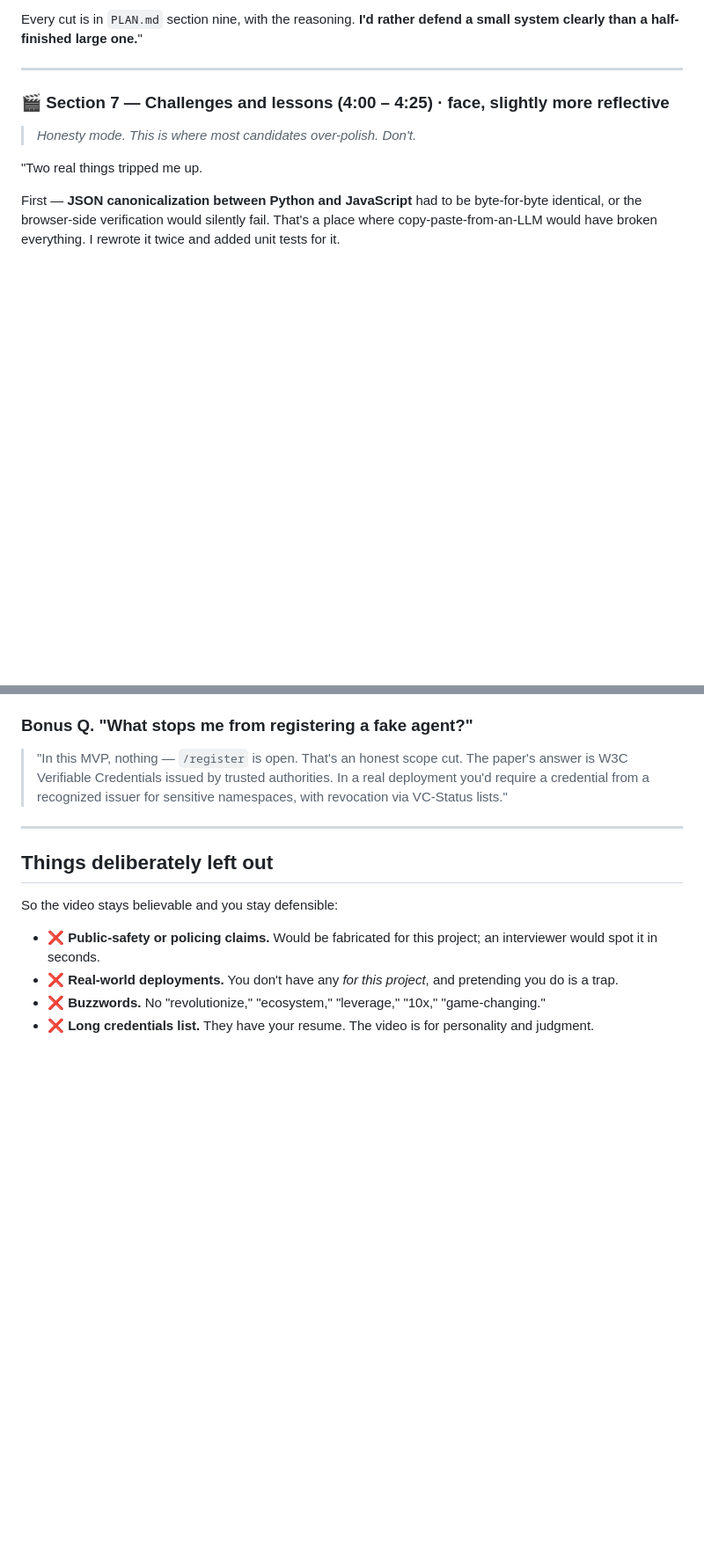
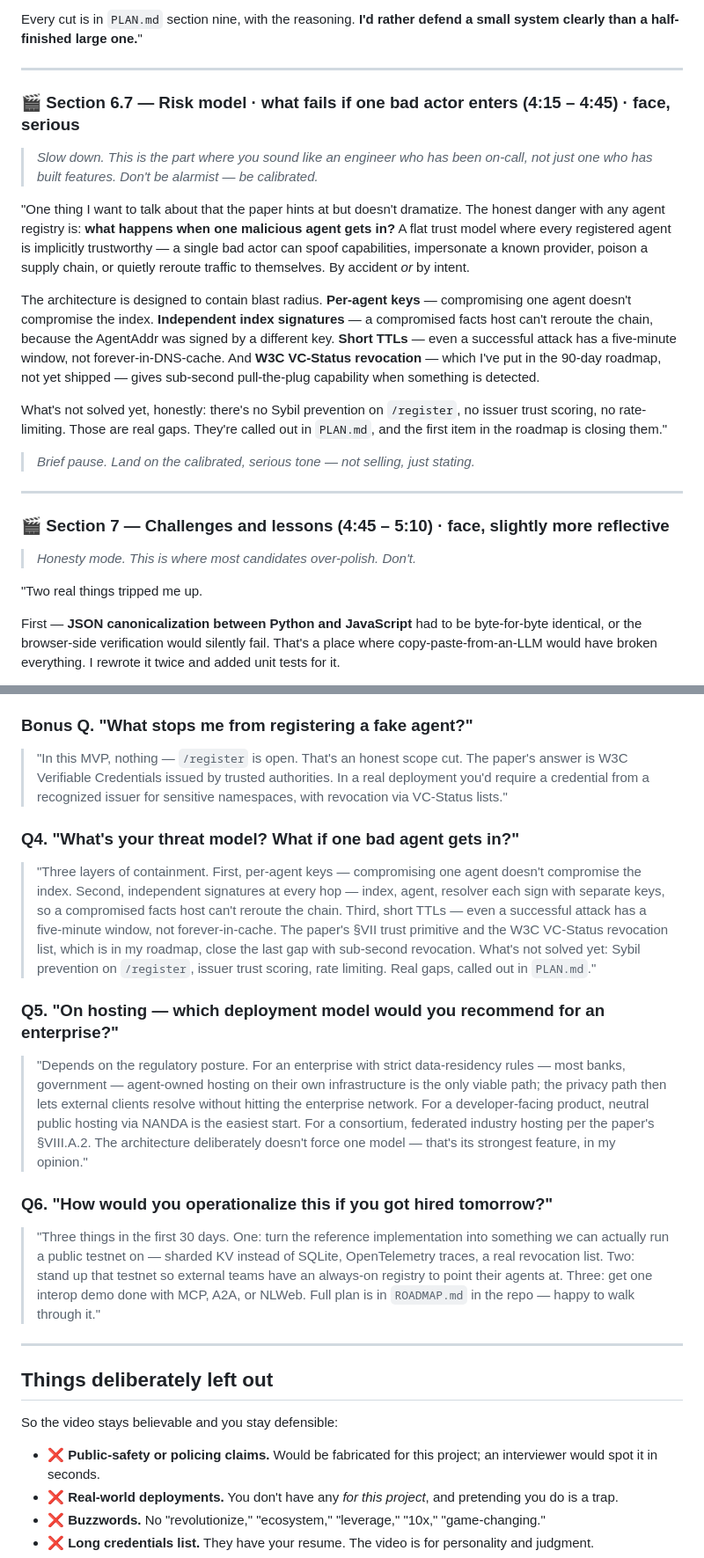
Before and after one commit to SwasthikaDev/AiAgent-DNS, a Markdown page: VIDEO_SCRIPT.md, 2 parts joined by grey strips. Shown at 88% size. Drawn GitHub-style; blank space fills up the shorter version.

```diff
--- a/VIDEO_SCRIPT.md
+++ b/VIDEO_SCRIPT.md
@@ -194,7 +197,21 @@ Every cut is in `PLAN.md` section nine, with the reasoning. **I'd rather defend
 
 ---
 
-### 🎬 Section 7 — Challenges and lessons (4:00 – 4:25) · face, slightly more reflective
+### 🎬 Section 6.7 — Risk model · what fails if one bad actor enters (4:15 – 4:45) · face, serious
+
+> *Slow down. This is the part where you sound like an engineer who has been on-call, not just one who has built features. Don't be alarmist — be calibrated.*
+
+"One thing I want to talk about that the paper hints at but doesn't dramatize. The honest danger with any agent registry is: **what happens when one malicious agent gets in?** A flat trust model where every registered agent is implicitly trustworthy — a single bad actor can spoof capabilities, impersonate a known provider, poison a supply chain, or quietly reroute traffic to themselves. By accident *or* by intent.
+
+The architecture is designed to contain blast radius. **Per-agent keys** — compromising one agent doesn't compromise the index. **Independent index signatures** — a compromised facts host can't reroute the chain, because the AgentAddr was signed by a different key. **Short TTLs** — even a successful attack has a five-minute window, not forever-in-DNS-cache. And **W3C VC-Status revocation** — which I've put in the 90-day roadmap, not yet shipped — gives sub-second pull-the-plug capability when something is detected.
+
+What's not solved yet, honestly: there's no Sybil prevention on `/register`, no issuer trust scoring, no rate-limiting. Those are real gaps. They're called out in `PLAN.md`, and the first item in the roadmap is closing them."
+
+> *Brief pause. Land on the calibrated, serious tone — not selling, just stating.*
+
+---
+
+### 🎬 Section 7 — Challenges and lessons (4:45 – 5:10) · face, slightly more reflective
 
 > *Honesty mode. This is where most candidates over-polish. Don't.*
 
@@ -336,6 +364,18 @@ Three questions are most likely after this video. Memorize these short answers
 ### Bonus Q. "What stops me from registering a fake agent?"
 
 > "In this MVP, nothing — `/register` is open. That's an honest scope cut. The paper's answer is W3C Verifiable Credentials issued by trusted authorities. In a real deployment you'd require a credential from a recognized issuer for sensitive namespaces, with revocation via VC-Status lists."
+
+### Q4. "What's your threat model? What if one bad agent gets in?"
+
+> "Three layers of containment. First, per-agent keys — compromising one agent doesn't compromise the index. Second, independent signatures at every hop — index, agent, resolver each sign with separate keys, so a compromised facts host can't reroute the chain. Third, short TTLs — even a successful attack has a five-minute window, not forever-in-cache. The paper's §VII trust primitive and the W3C VC-Status revocation list, which is in my roadmap, close the last gap with sub-second revocation. What's not solved yet: Sybil prevention on `/register`, issuer trust scoring, rate limiting. Real gaps, called out in `PLAN.md`."
+
+### Q5. "On hosting — which deployment model would you recommend for an enterprise?"
+
+> "Depends on the regulatory posture. For an enterprise with strict data-residency rules — most banks, government — agent-owned hosting on their own infrastructure is the only viable path; the privacy path then lets external clients resolve without hitting the enterprise network. For a developer-facing product, neutral public hosting via NANDA is the easiest start. For a consortium, federated industry hosting per the paper's §VIII.A.2. The architecture deliberately doesn't force one model — that's its strongest feature, in my opinion."
+
+### Q6. "How would you operationalize this if you got hired tomorrow?"
+
+> "Three things in the first 30 days. One: turn the reference implementation into something we can actually run a public testnet on — sharded KV instead of SQLite, OpenTelemetry traces, a real revocation list. Two: stand up that testnet so external teams have an always-on registry to point their agents at. Three: get one interop demo done with MCP, A2A, or NLWeb. Full plan is in `ROADMAP.md` in the repo — happy to walk through it."
 
 ---
 
```
Also changed, not shown: other parts of VIDEO_SCRIPT.md (+60 -38 lines).
